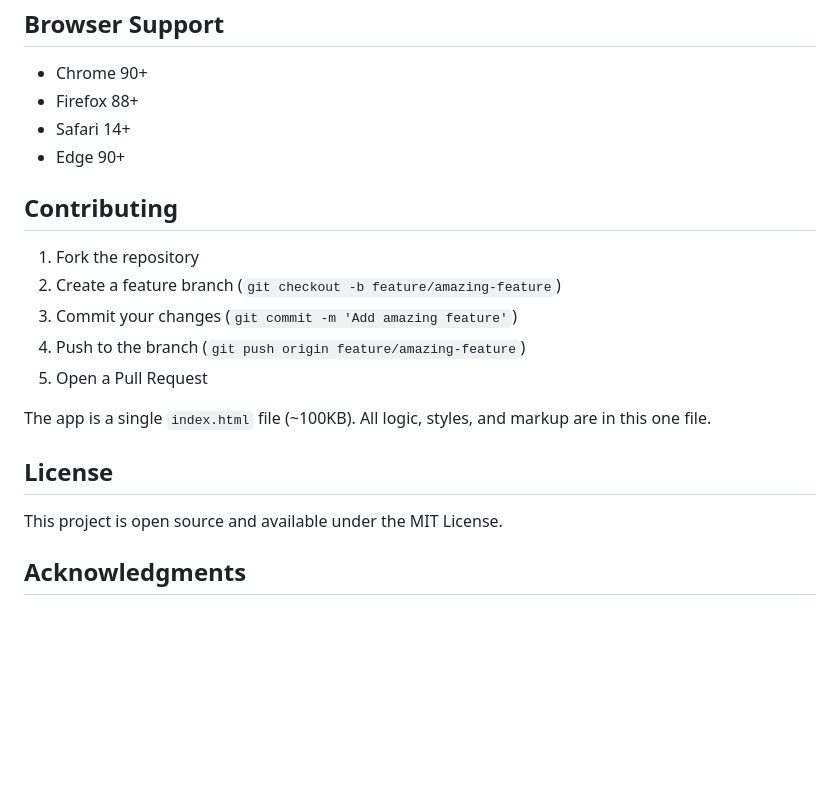
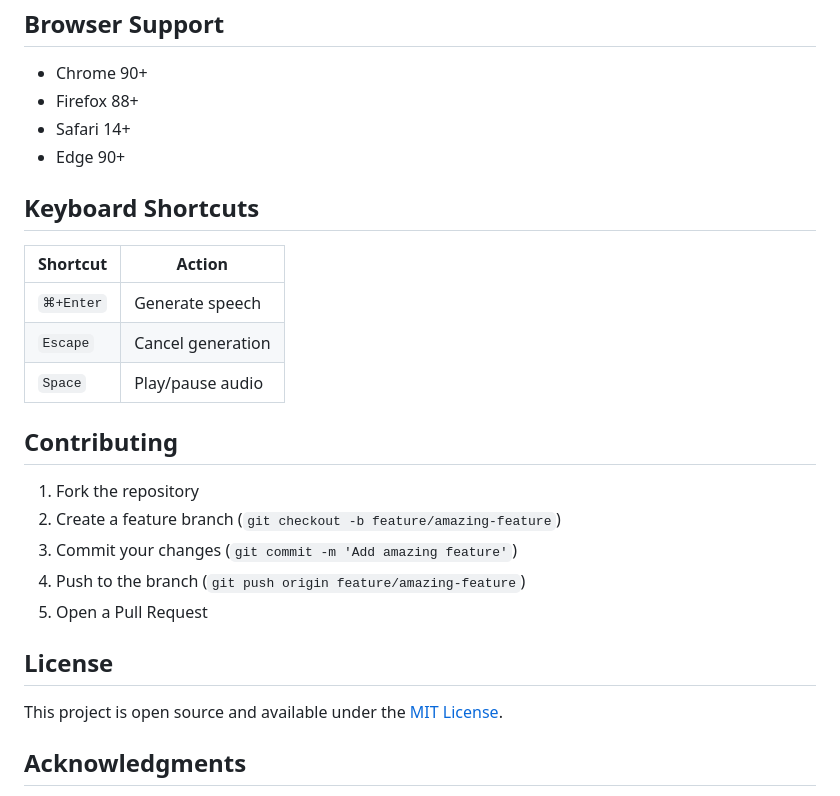
Before and after one commit to wsamuelw/mimo-reader, a Markdown page: README.md, the part around one of its changes. GitHub-like rendering; blank space fills up the shorter version.

```diff
--- a/README.md
+++ b/README.md
@@ -157,6 +88,14 @@ This app sends text and audio samples directly to the MiMo TTS API. No data is s
 - Safari 14+
 - Edge 90+
 
+## Keyboard Shortcuts
+
+| Shortcut | Action |
+|----------|--------|
+| `⌘+Enter` | Generate speech |
+| `Escape` | Cancel generation |
+| `Space` | Play/pause audio |
+
 ## Contributing
 
 1. Fork the repository
@@ -165,11 +104,9 @@ This app sends text and audio samples directly to the MiMo TTS API. No data is s
 4. Push to the branch (`git push origin feature/amazing-feature`)
 5. Open a Pull Request
 
-The app is a single `index.html` file (~100KB). All logic, styles, and markup are in this one file.
-
 ## License
 
-This project is open source and available under the MIT License.
+This project is open source and available under the [MIT License](LICENSE).
 
 ## Acknowledgments
 
```
Also changed, not shown: other parts of README.md (+11 -80 lines).
